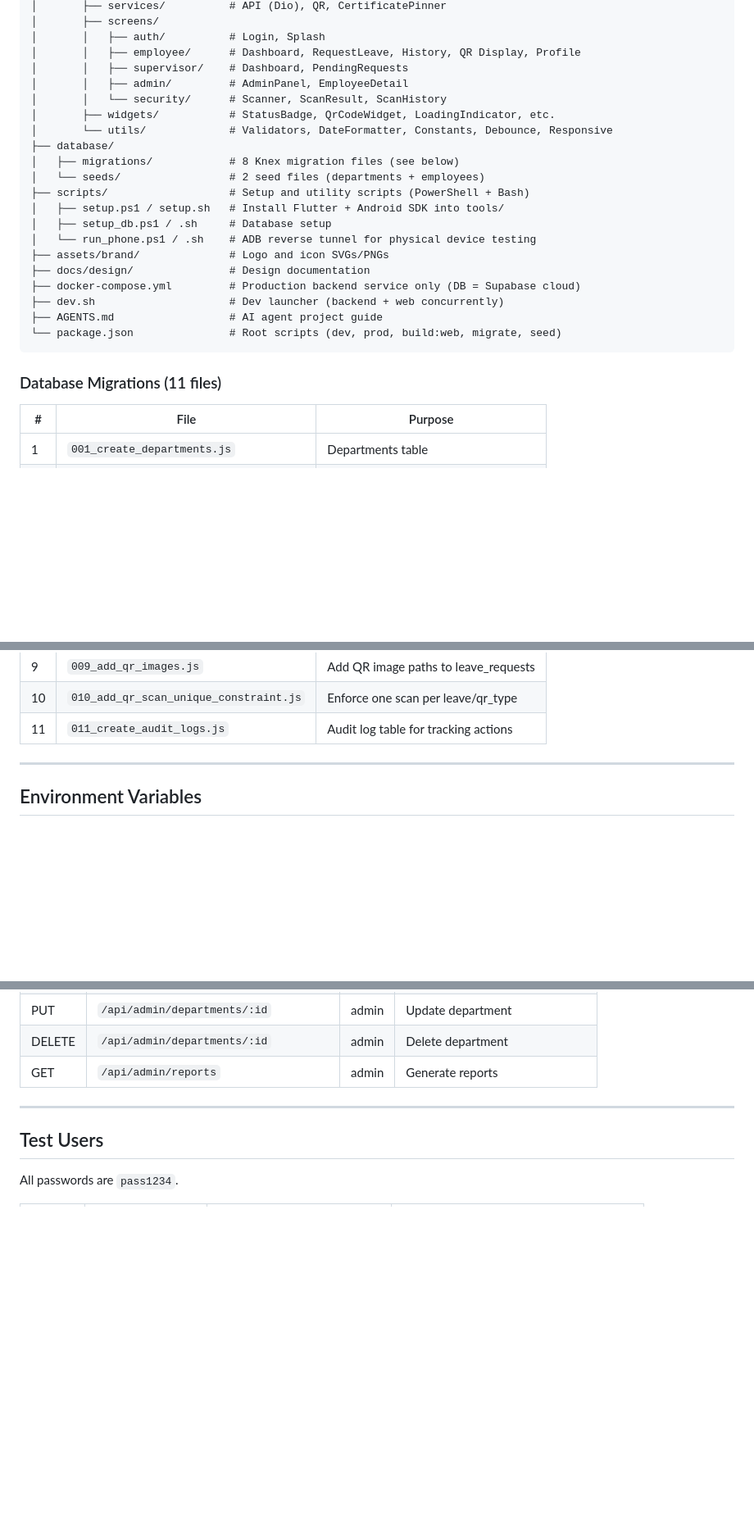
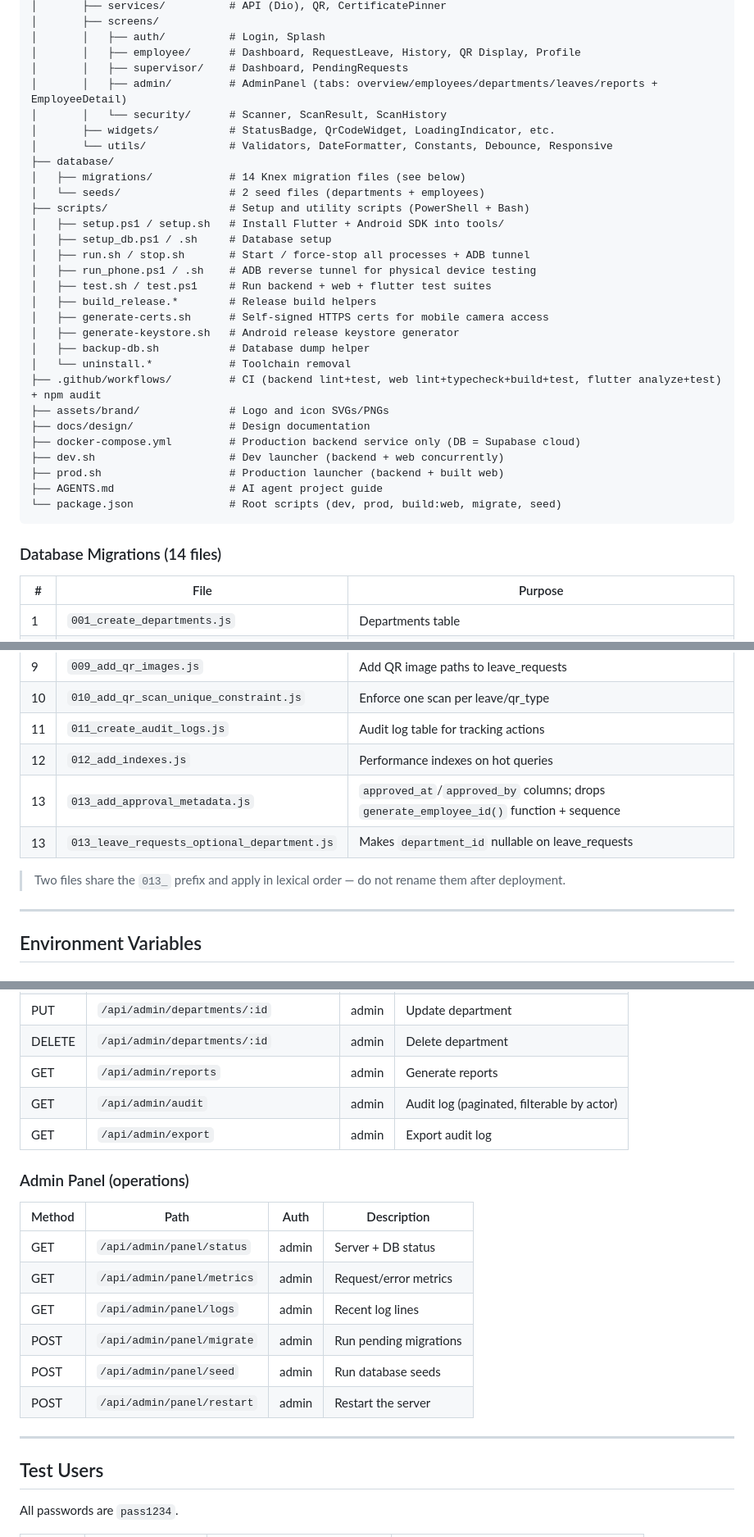
Before and after one commit to atnex00/Quickpass-QR, a Markdown page: README.md, 3 parts joined by grey strips. Shown at 82% size. Rendered like a GitHub page; blank space fills up the shorter version.

Commit message:
Update README to reflect current project state

````diff
--- a/README.md
+++ b/README.md
@@ -432,26 +432,35 @@ Quickpass-QR/
 │       │   ├── auth/          # Login, Splash
 │       │   ├── employee/      # Dashboard, RequestLeave, History, QR Display, Profile
 │       │   ├── supervisor/    # Dashboard, PendingRequests
-│       │   ├── admin/         # AdminPanel, EmployeeDetail
+│       │   ├── admin/         # AdminPanel (tabs: overview/employees/departments/leaves/reports + EmployeeDetail)
 │       │   └── security/      # Scanner, ScanResult, ScanHistory
 │       ├── widgets/           # StatusBadge, QrCodeWidget, LoadingIndicator, etc.
 │       └── utils/             # Validators, DateFormatter, Constants, Debounce, Responsive
 ├── database/
-│   ├── migrations/            # 8 Knex migration files (see below)
+│   ├── migrations/            # 14 Knex migration files (see below)
 │   └── seeds/                 # 2 seed files (departments + employees)
 ├── scripts/                   # Setup and utility scripts (PowerShell + Bash)
 │   ├── setup.ps1 / setup.sh   # Install Flutter + Android SDK into tools/
 │   ├── setup_db.ps1 / .sh     # Database setup
-│   └── run_phone.ps1 / .sh    # ADB reverse tunnel for physical device testing
+│   ├── run.sh / stop.sh       # Start / force-stop all processes + ADB tunnel
+│   ├── run_phone.ps1 / .sh    # ADB reverse tunnel for physical device testing
+│   ├── test.sh / test.ps1     # Run backend + web + flutter test suites
+│   ├── build_release.*        # Release build helpers
+│   ├── generate-certs.sh      # Self-signed HTTPS certs for mobile camera access
+│   ├── generate-keystore.sh   # Android release keystore generator
+│   ├── backup-db.sh           # Database dump helper
+│   └── uninstall.*            # Toolchain removal
+├── .github/workflows/         # CI (backend lint+test, web lint+typecheck+build+test, flutter analyze+test) + npm audit
 ├── assets/brand/              # Logo and icon SVGs/PNGs
 ├── docs/design/               # Design documentation
 ├── docker-compose.yml         # Production backend service only (DB = Supabase cloud)
 ├── dev.sh                     # Dev launcher (backend + web concurrently)
+├── prod.sh                    # Production launcher (backend + built web)
 ├── AGENTS.md                  # AI agent project guide
 └── package.json               # Root scripts (dev, prod, build:web, migrate, seed)
 ```
 
-### Database Migrations (11 files)
+### Database Migrations (14 files)
 
 | # | File | Purpose |
 |---|------|---------|
@@ -466,6 +475,11 @@ Quickpass-QR/
 | 9 | `009_add_qr_images.js` | Add QR image paths to leave_requests |
 | 10 | `010_add_qr_scan_unique_constraint.js` | Enforce one scan per leave/qr_type |
 | 11 | `011_create_audit_logs.js` | Audit log table for tracking actions |
+| 12 | `012_add_indexes.js` | Performance indexes on hot queries |
+| 13 | `013_add_approval_metadata.js` | `approved_at`/`approved_by` columns; drops `generate_employee_id()` function + sequence |
+| 13 | `013_leave_requests_optional_department.js` | Makes `department_id` nullable on leave_requests |
+
+> Two files share the `013_` prefix and apply in lexical order — do not rename them after deployment.
 
 ---
 
@@ -820,6 +848,19 @@ Each OUT/IN QR can only be scanned once. The database enforces this with a uniqu
 | PUT | `/api/admin/departments/:id` | admin | Update department |
 | DELETE | `/api/admin/departments/:id` | admin | Delete department |
 | GET | `/api/admin/reports` | admin | Generate reports |
+| GET | `/api/admin/audit` | admin | Audit log (paginated, filterable by actor) |
+| GET | `/api/admin/export` | admin | Export audit log |
+
+### Admin Panel (operations)
+
+| Method | Path | Auth | Description |
+|--------|------|------|-------------|
+| GET | `/api/admin/panel/status` | admin | Server + DB status |
+| GET | `/api/admin/panel/metrics` | admin | Request/error metrics |
+| GET | `/api/admin/panel/logs` | admin | Recent log lines |
+| POST | `/api/admin/panel/migrate` | admin | Run pending migrations |
+| POST | `/api/admin/panel/seed` | admin | Run database seeds |
+| POST | `/api/admin/panel/restart` | admin | Restart the server |
 
 ---
 
````
Also changed, not shown: other parts of README.md (+22 -7 lines).
